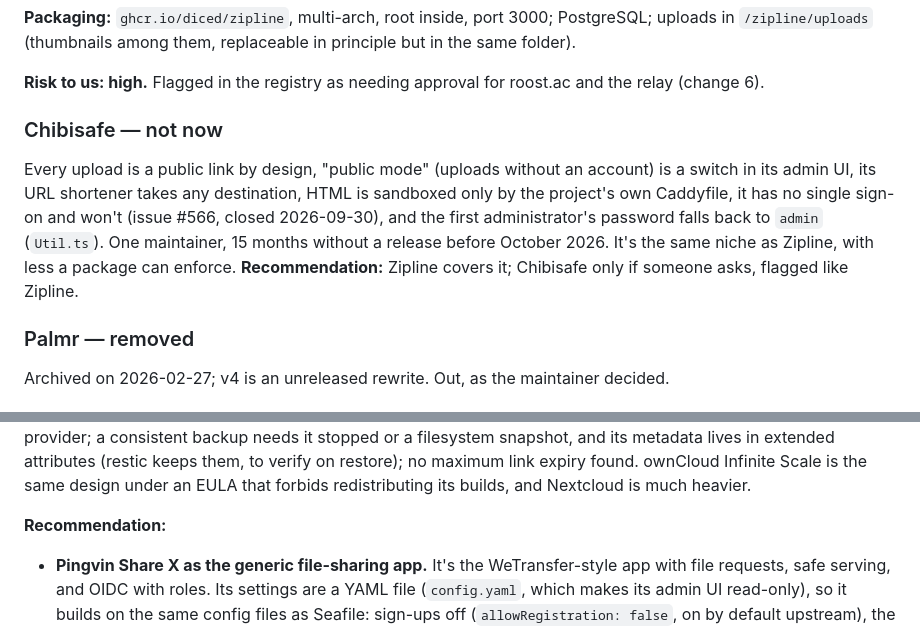
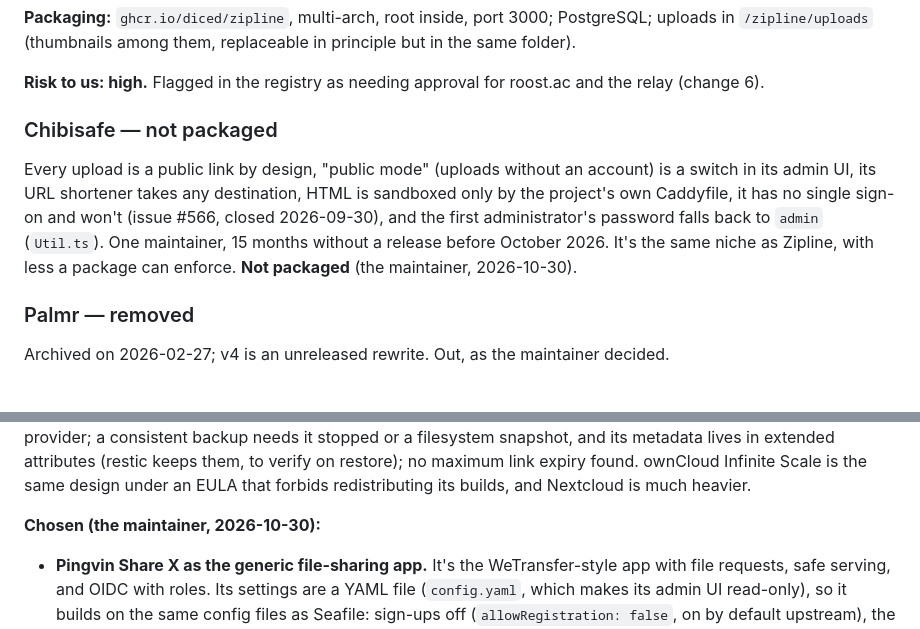
Before and after one commit to roostack/services, a Markdown page: docs/review-file-sharing-2026-10.md, 2 parts joined by grey strips. Drawn GitHub-style.

```diff
--- a/docs/review-file-sharing-2026-10.md
+++ b/docs/review-file-sharing-2026-10.md
@@ -99,9 +101,9 @@ Upstream facts were checked on 2026-10-30 against each project's repository, rel
 
 **Risk to us: high.** Flagged in the registry as needing approval for roost.ac and the relay (change 6).
 
-### Chibisafe — not now
+### Chibisafe — not packaged
 
-Every upload is a public link by design, "public mode" (uploads without an account) is a switch in its admin UI, its URL shortener takes any destination, HTML is sandboxed only by the project's own Caddyfile, it has no single sign-on and won't (issue #566, closed 2026-09-30), and the first administrator's password falls back to `admin` (`Util.ts`). One maintainer, 15 months without a release before October 2026. It's the same niche as Zipline, with less a package can enforce. **Recommendation:** Zipline covers it; Chibisafe only if someone asks, flagged like Zipline.
+Every upload is a public link by design, "public mode" (uploads without an account) is a switch in its admin UI, its URL shortener takes any destination, HTML is sandboxed only by the project's own Caddyfile, it has no single sign-on and won't (issue #566, closed 2026-09-30), and the first administrator's password falls back to `admin` (`Util.ts`). One maintainer, 15 months without a release before October 2026. It's the same niche as Zipline, with less a package can enforce. **Not packaged** (the maintainer, 2026-10-30).
 
 ### Palmr — removed
 
@@ -127,7 +129,7 @@ The maintainer wants a generic file-sharing app: someone signs in, uploads, and
 
 **For sync, the one serious alternative to Seafile is OpenCloud** (Apache-2.0, OpenCloud GmbH, 9.0.0 rolling on 2026-10-27, 7.2.4 stable): a non-root image, no database, files kept as plain folders on disk (PosixFS), OIDC set entirely by environment variables, desktop and phone clients, downloads never shown as pages. It would need neither Roostack change Seafile needs. Against it: its clients need fixed public client IDs at the lab's sign-in provider; a consistent backup needs it stopped or a filesystem snapshot, and its metadata lives in extended attributes (restic keeps them, to verify on restore); no maximum link expiry found. ownCloud Infinite Scale is the same design under an EULA that forbids redistributing its builds, and Nextcloud is much heavier.
 
-**Recommendation:**
+**Chosen (the maintainer, 2026-10-30):**
 
 - **Pingvin Share X as the generic file-sharing app.** It's the WeTransfer-style app with file requests, safe serving, and OIDC with roles. Its settings are a YAML file (`config.yaml`, which makes its admin UI read-only), so it builds on the same config files as Seafile: sign-ups off (`allowRegistration: false`, on by default upstream), the administrator from `initUser`, a maximum expiry and size. Risk to us: medium (file requests let outsiders upload, but nothing is shown as a page). Plik is the fallback if its advisories keep coming.
 - **Stay with Seafile for sync, as decided.** OpenCloud fits Roostack's format better and keeps plain files, but Seafile's backups are consistent without stopping it, and the two Roostack changes it needs are wanted anyway. If Seafile's package stalls, OpenCloud is next.
```
Also changed, not shown: other parts of docs/review-file-sharing-2026-10.md (+29 -9 lines).
